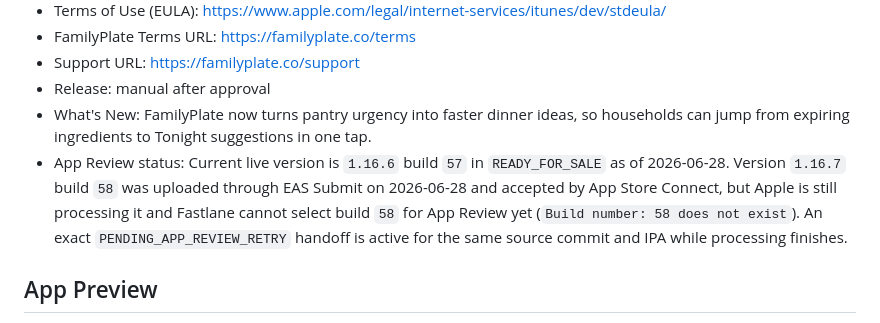
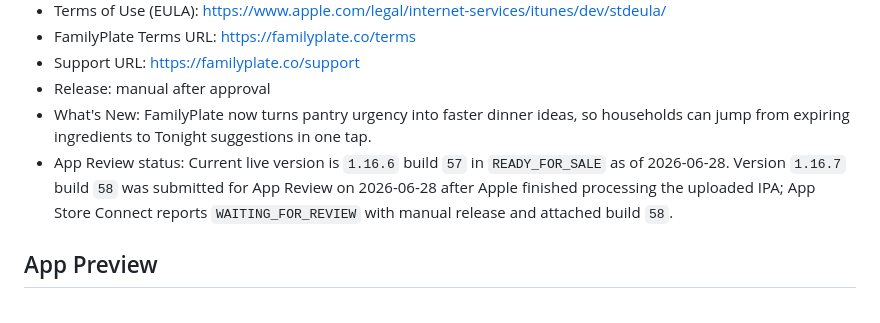
Before and after one commit to nztinversive/familyplate, a Markdown page: apps/mobile/APP_STORE_SUBMISSION.md, the part around the change. Rendered like a GitHub page.

Commit message:
Record FamilyPlate 1.16.7 App Review submission

```diff
--- a/apps/mobile/APP_STORE_SUBMISSION.md
+++ b/apps/mobile/APP_STORE_SUBMISSION.md
@@ -13,7 +13,7 @@
 - Support URL: https://familyplate.co/support
 - Release: manual after approval
 - What's New: FamilyPlate now turns pantry urgency into faster dinner ideas, so households can jump from expiring ingredients to Tonight suggestions in one tap.
-- App Review status: Current live version is `1.16.6` build `57` in `READY_FOR_SALE` as of 2026-06-28. Version `1.16.7` build `58` was uploaded through EAS Submit on 2026-06-28 and accepted by App Store Connect, but Apple is still processing it and Fastlane cannot select build `58` for App Review yet (`Build number: 58 does not exist`). An exact `PENDING_APP_REVIEW_RETRY` handoff is active for the same source commit and IPA while processing finishes.
+- App Review status: Current live version is `1.16.6` build `57` in `READY_FOR_SALE` as of 2026-06-28. Version `1.16.7` build `58` was submitted for App Review on 2026-06-28 after Apple finished processing the uploaded IPA; App Store Connect reports `WAITING_FOR_REVIEW` with manual release and attached build `58`.
 
 ## App Preview
 
```
